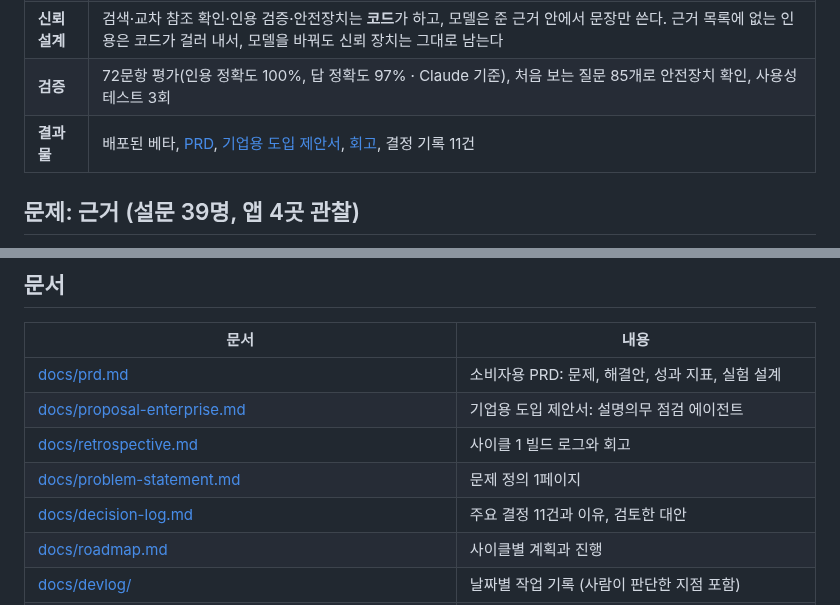
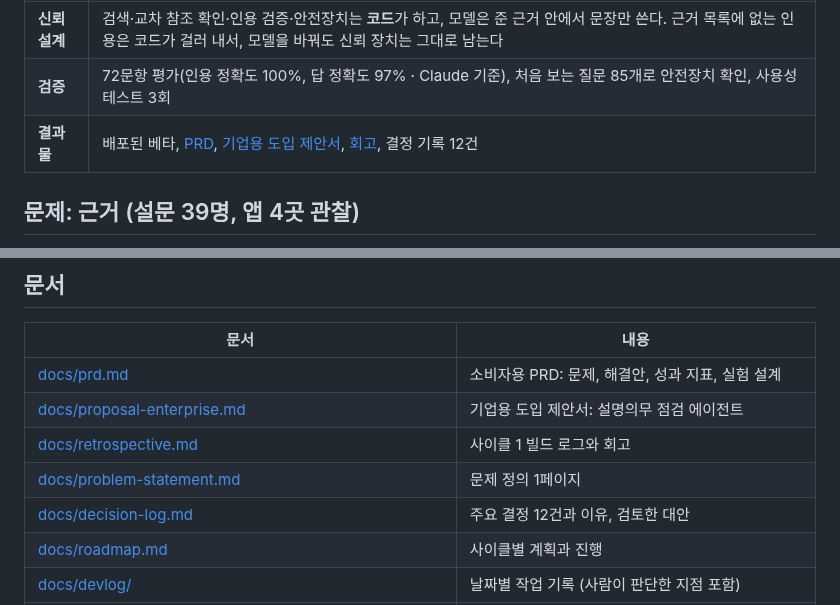
Before and after one commit to Jeon-ChaeA/fineprint, a Markdown page: README.md, 2 parts joined by grey strips. Drawn GitHub-style.

```diff
--- a/README.md
+++ b/README.md
@@ -14,7 +14,7 @@
 | **해결** | ① 불리할 수 있는 조건 6줄 요약 (줄마다 조항 원문) ② 내 상황을 물으면 조항을 찾아 근거와 함께 답하고, 문서로 정할 수 없으면 **판단할 수 없다고 말하는** 답변 |
 | **신뢰 설계** | 검색·교차 참조 확인·인용 검증·안전장치는 **코드**가 하고, 모델은 준 근거 안에서 문장만 쓴다. 근거 목록에 없는 인용은 코드가 걸러 내서, 모델을 바꿔도 신뢰 장치는 그대로 남는다 |
 | **검증** | 72문항 평가(인용 정확도 100%, 답 정확도 97% · Claude 기준), 처음 보는 질문 85개로 안전장치 확인, 사용성 테스트 3회 |
-| **결과물** | 배포된 베타, [PRD](docs/prd.md), [기업용 도입 제안서](docs/proposal-enterprise.md), [회고](docs/retrospective.md), 결정 기록 11건 |
+| **결과물** | 배포된 베타, [PRD](docs/prd.md), [기업용 도입 제안서](docs/proposal-enterprise.md), [회고](docs/retrospective.md), 결정 기록 12건 |
 
 ## 문제: 근거 (설문 39명, 앱 4곳 관찰)
 
@@ -90,7 +90,7 @@
 | [docs/proposal-enterprise.md](docs/proposal-enterprise.md) | 기업용 도입 제안서: 설명의무 점검 에이전트 |
 | [docs/retrospective.md](docs/retrospective.md) | 사이클 1 빌드 로그와 회고 |
 | [docs/problem-statement.md](docs/problem-statement.md) | 문제 정의 1페이지 |
-| [docs/decision-log.md](docs/decision-log.md) | 주요 결정 11건과 이유, 검토한 대안 |
+| [docs/decision-log.md](docs/decision-log.md) | 주요 결정 12건과 이유, 검토한 대안 |
 | [docs/roadmap.md](docs/roadmap.md) | 사이클별 계획과 진행 |
 | [docs/devlog/](docs/devlog/) | 날짜별 작업 기록 (사람이 판단한 지점 포함) |
 | [docs/concept.md](docs/concept.md) · [design-principles.md](docs/design-principles.md) · [data-policy.md](docs/data-policy.md) | 콘셉트, 설계 원칙, 데이터 원칙 |
```
Also changed, not shown: docs/decision-log.md (+10 -0 lines).
